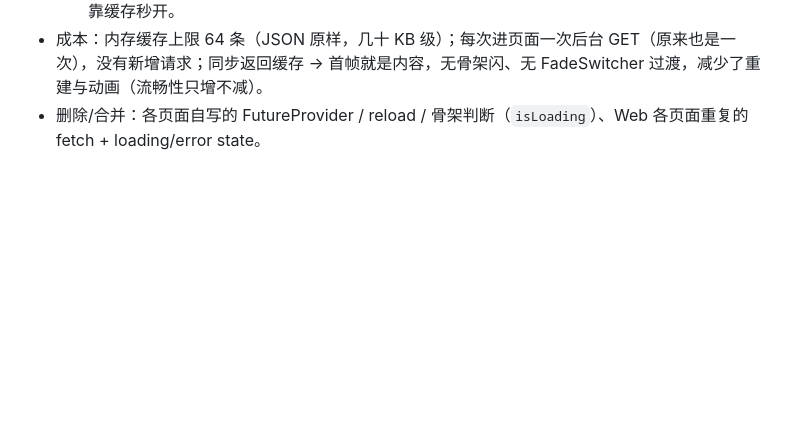
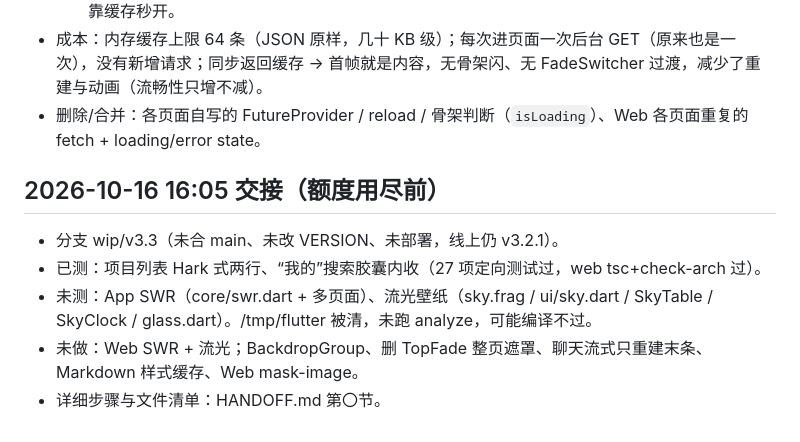
Before and after one commit to keliangtony8-commits/hark-again, a Markdown page: docs/devlog.md, the part around the change. Drawn GitHub-style; blank space fills up the shorter version.

Commit message:
devlog: 10-16 交接

```diff
--- a/docs/devlog.md
+++ b/docs/devlog.md
@@ -288,3 +288,10 @@
   - 底部 Tab 本来就是 `StatefulShellRoute.indexedStack`（App 切 Tab 不重建，已核实）；子页面靠缓存秒开。
 - 成本：内存缓存上限 64 条（JSON 原样，几十 KB 级）；每次进页面一次后台 GET（原来也是一次），没有新增请求；同步返回缓存 → 首帧就是内容，无骨架闪、无 FadeSwitcher 过渡，减少了重建与动画（流畅性只增不减）。
 - 删除/合并：各页面自写的 FutureProvider / reload / 骨架判断（`isLoading`）、Web 各页面重复的 fetch + loading/error state。
+
+## 2026-10-16 16:05 交接（额度用尽前）
+- 分支 wip/v3.3（未合 main、未改 VERSION、未部署，线上仍 v3.2.1）。
+- 已测：项目列表 Hark 式两行、“我的”搜索胶囊内收（27 项定向测试过，web tsc+check-arch 过）。
+- 未测：App SWR（core/swr.dart + 多页面）、流光壁纸（sky.frag / ui/sky.dart / SkyTable / SkyClock / glass.dart）。/tmp/flutter 被清，未跑 analyze，可能编译不过。
+- 未做：Web SWR + 流光；BackdropGroup、删 TopFade 整页遮罩、聊天流式只重建末条、Markdown 样式缓存、Web mask-image。
+- 详细步骤与文件清单：HANDOFF.md 第〇节。
```
